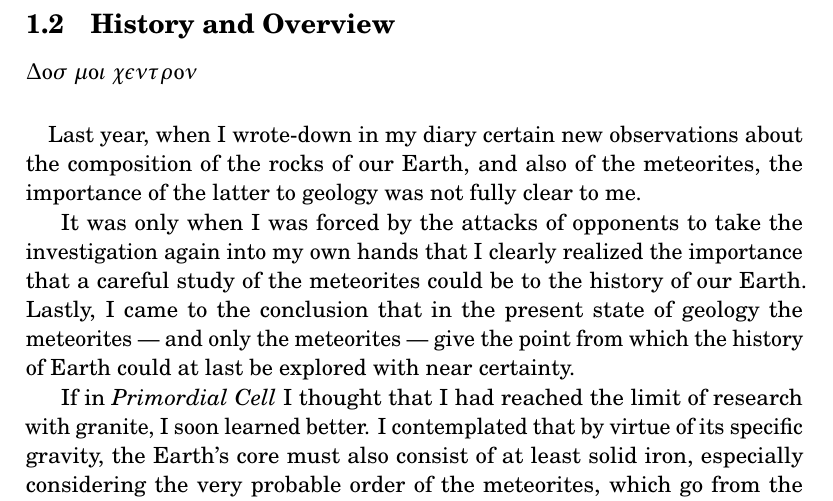
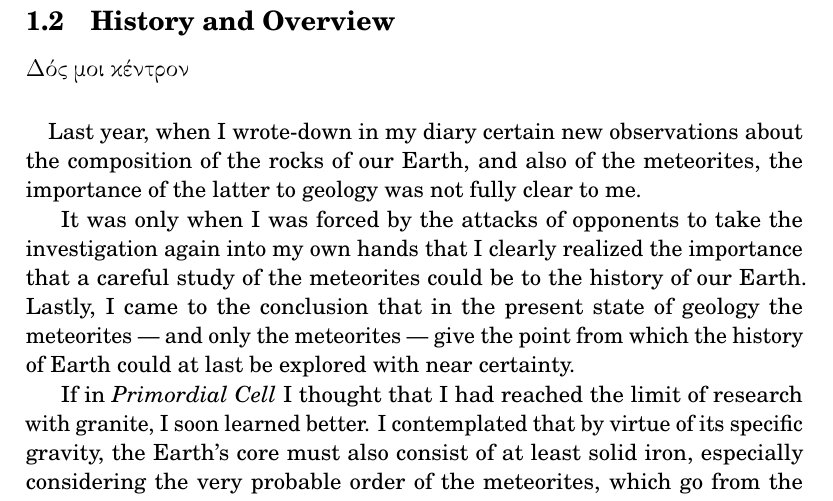
Before and after one commit to solaranamnesis/ottohahn, a LaTeX document (DIE-METEORITE-(CHONDRITE)-UND-IHRE-ORGANISMEN/full-text-english.tex): part of page 11 of 201, cut so that both start at the same text. Compiled offline with pdfLaTeX.

Commit message:
Update full-text-english.tex

```diff
--- a/DIE-METEORITE-(CHONDRITE)-UND-IHRE-ORGANISMEN/full-text-english.tex
+++ b/DIE-METEORITE-(CHONDRITE)-UND-IHRE-ORGANISMEN/full-text-english.tex
@@ -10,6 +10,7 @@
 \usepackage{fancyhdr}
 \usepackage{imakeidx}
 \usepackage{microtype}
+\usepackage{textalpha}
 \makeindex[columns=2, title=Alphabetical Index, intoc]
 \begin{document}
 \begin{titlepage} % Suppresses headers and footers on the title page
@@ -121,7 +122,7 @@ Anyone who even superficially surveys the forms will soon find that they provide
 In such beginnings mistakes are inevitable, so it is only a small demand in asking to forgive them. Nor did I want to delay the publication of this work too long and therefore have it just as it is now.
 \clearpage
 \subsection{History and Overview}
-$\Delta$o$\sigma$ $\mu$o$\iota$ $\chi\epsilon\nu\tau\rho$o$\nu$%Δός μοι κέντρον
+Δός μοι κέντρον
 \paragraph{}
 Last year, when I wrote-down in my diary certain new observations about the composition of the rocks of our Earth\index{Earth}, and also of the meteorites\index{meteorite}, the importance of the latter to geology was not fully clear to me.
 
```
